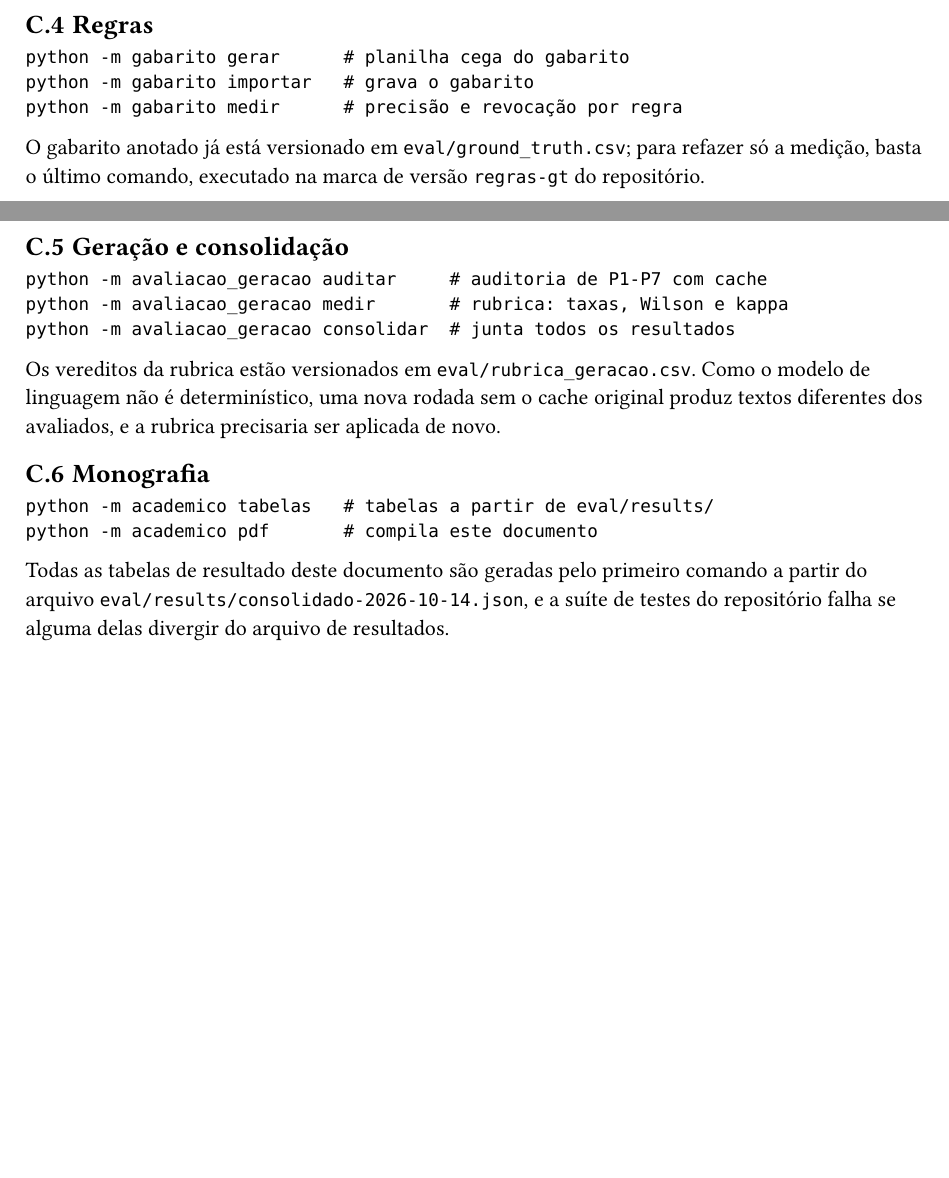
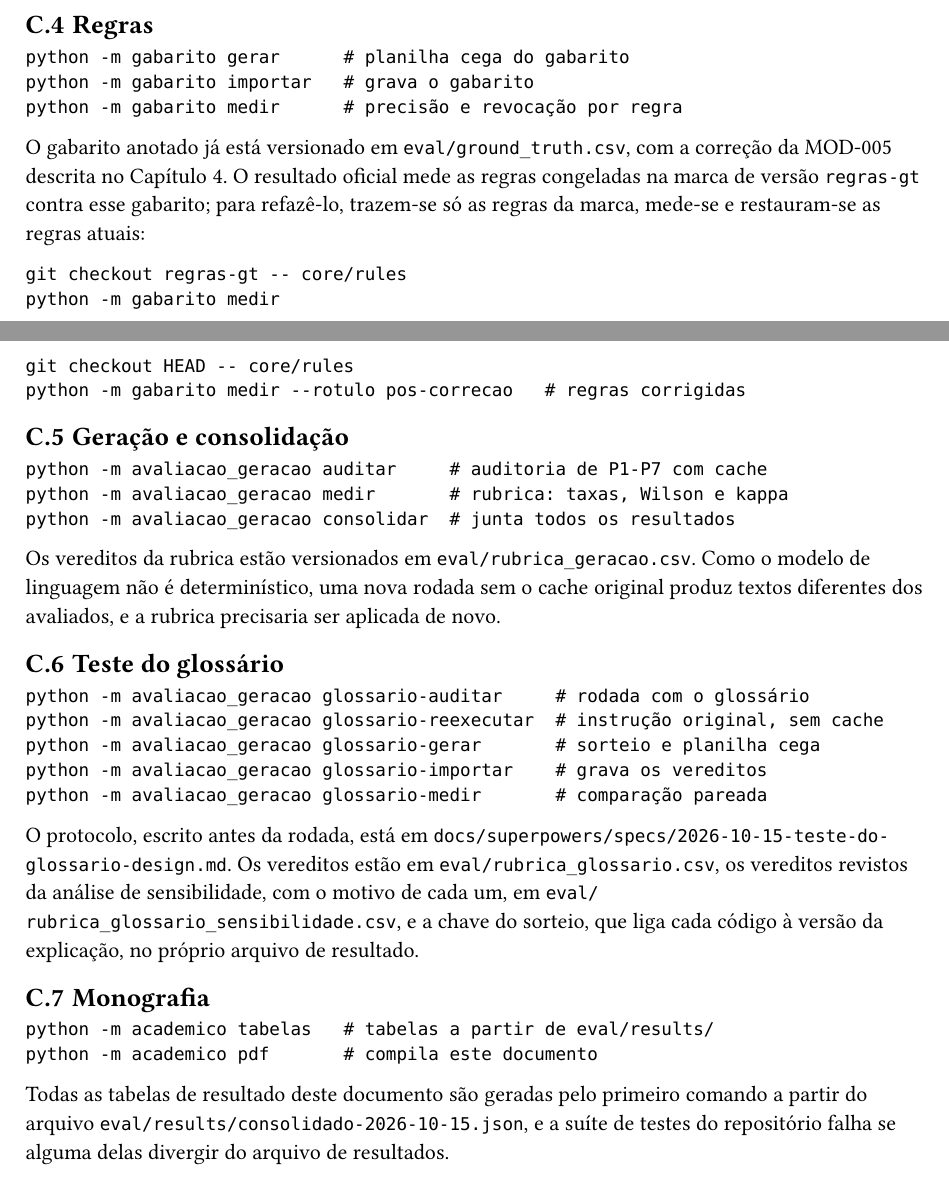
Before and after one commit to FredLisboa77/PUC-RIO_TCC, a Typst document (docs/academic/monografia/capitulos/apendices.typ): two parts of pages 2 and 3 of 3, joined at a grey line, cut so that both start at the same text, the shorter picture padded with empty space. Compiled offline with Typst 0.15.

Commit message:
docs(monografia): apendice C reproduzivel apos a revisao; testes sem escape invalido; registro da entrega sem banca
Co-Authored-By: Claude Opus 5.5 <noreply@anthropic.com>

````diff
--- a/docs/academic/monografia/capitulos/apendices.typ
+++ b/docs/academic/monografia/capitulos/apendices.typ
@@ -64,7 +64,14 @@ python -m gabarito importar   # grava o gabarito
 python -m gabarito medir      # precisão e revocação por regra
 ```
 
-O gabarito anotado já está versionado em `eval/ground_truth.csv`; para refazer só a medição, basta o último comando, executado na marca de versão `regras-gt` do repositório.
+O gabarito anotado já está versionado em `eval/ground_truth.csv`, com a correção da MOD-005 descrita no Capítulo 4. O resultado oficial mede as regras congeladas na marca de versão `regras-gt` contra esse gabarito; para refazê-lo, trazem-se só as regras da marca, mede-se e restauram-se as regras atuais:
+
+```
+git checkout regras-gt -- core/rules
+python -m gabarito medir
+git checkout HEAD -- core/rules
+python -m gabarito medir --rotulo pos-correcao   # regras corrigidas
+```
 
 == Geração e consolidação
 
@@ -76,6 +83,18 @@ python -m avaliacao_geracao consolidar  # junta todos os resultados
 
 Os vereditos da rubrica estão versionados em `eval/rubrica_geracao.csv`. Como o modelo de linguagem não é determinístico, uma nova rodada sem o cache original produz textos diferentes dos avaliados, e a rubrica precisaria ser aplicada de novo.
 
+== Teste do glossário
+
+```
+python -m avaliacao_geracao glossario-auditar     # rodada com o glossário
+python -m avaliacao_geracao glossario-reexecutar  # instrução original, sem cache
+python -m avaliacao_geracao glossario-gerar       # sorteio e planilha cega
+python -m avaliacao_geracao glossario-importar    # grava os vereditos
+python -m avaliacao_geracao glossario-medir       # comparação pareada
+```
+
+O protocolo, escrito antes da rodada, está em `docs/superpowers/specs/2026-10-15-teste-do-glossario-design.md`. Os vereditos estão em `eval/rubrica_glossario.csv`, os vereditos revistos da análise de sensibilidade, com o motivo de cada um, em `eval/rubrica_glossario_sensibilidade.csv`, e a chave do sorteio, que liga cada código à versão da explicação, no próprio arquivo de resultado.
+
 == Monografia
 
 ```
````
Also changed, not shown: docs/project/progress-log.md (+17 -0 lines), docs/academic/monografia.pdf, docs/academic/monografia/capitulos/apendices.typ (2 more changed lines), 1 other file.
